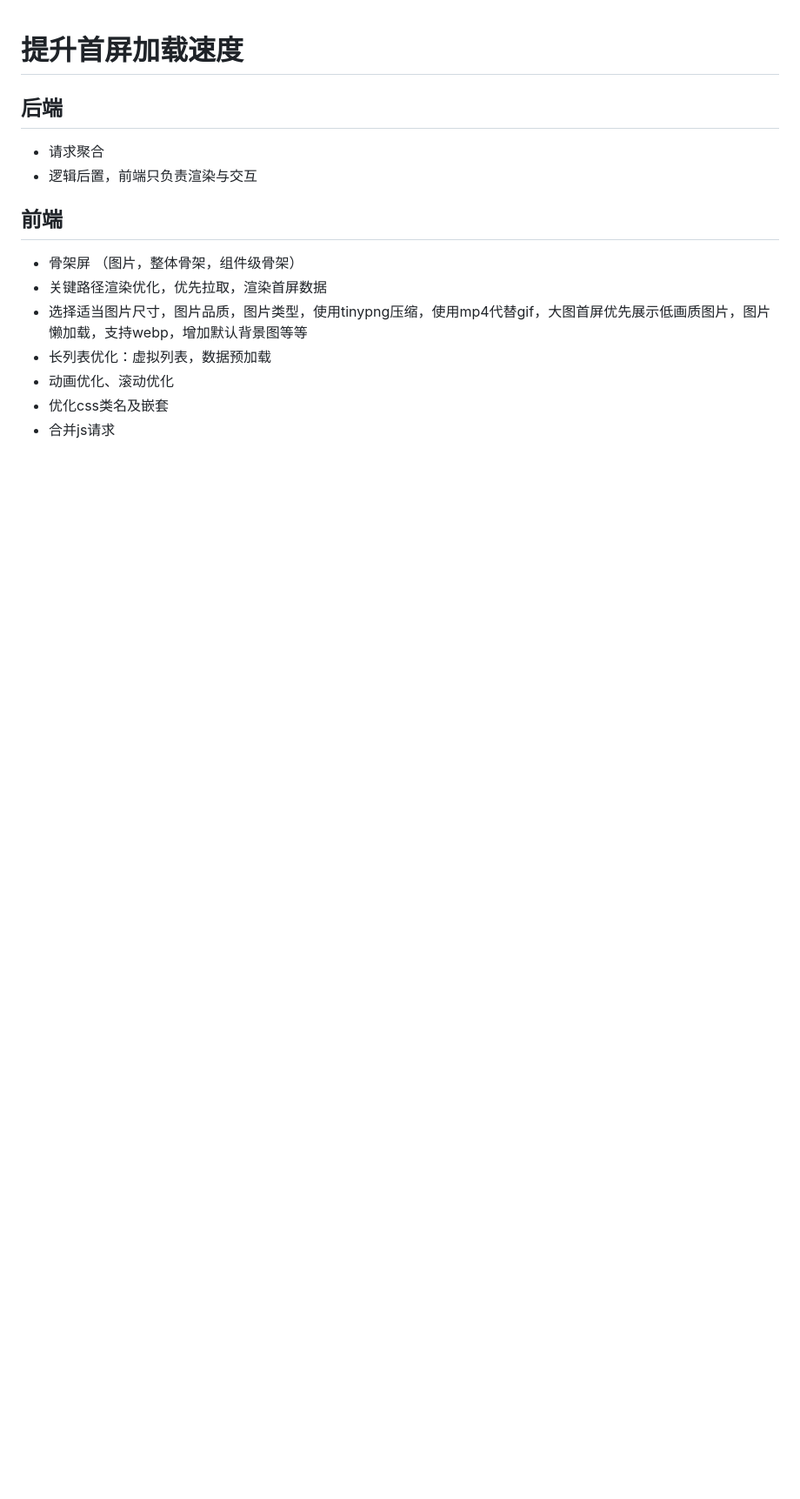
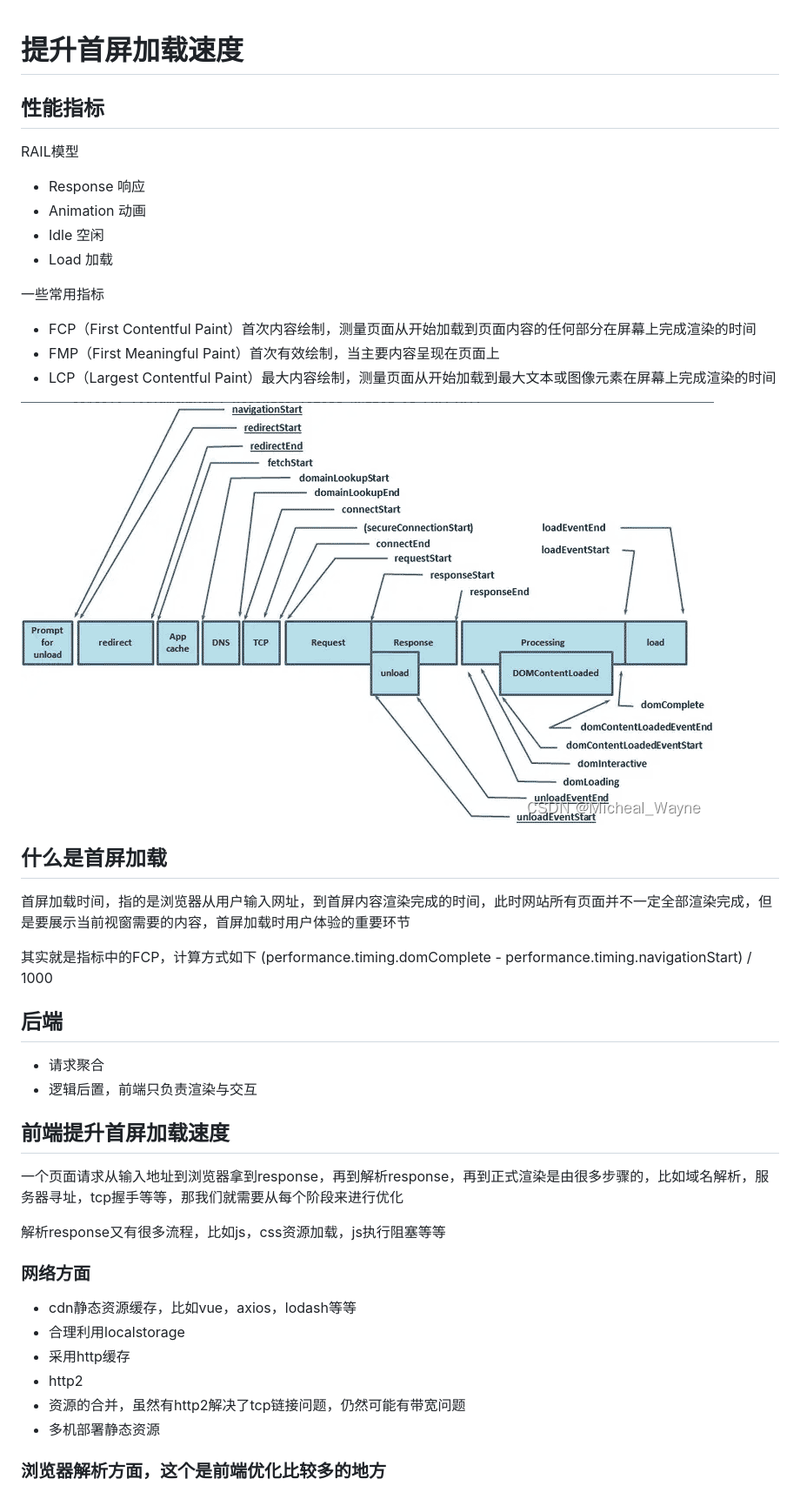
Before and after one commit to houwenli/daily-summary, a Markdown page: performance/提升首屏加载速度.md, the part around the change printed below. Shown: that part at 87% size. Rendered like a GitHub page; pictures changed too: performance/performanceTiming.png (added); blank space fills up the shorter version.

```diff
--- a/performance/提升首屏加载速度.md
+++ b/performance/提升首屏加载速度.md
@@ -1,16 +1,48 @@
 # 提升首屏加载速度
+
+## 性能指标
+
+RAIL模型
+
+- Response 响应
+- Animation 动画
+- Idle 空闲
+- Load 加载
+
+一些常用指标
+
+- FCP（First Contentful Paint）首次内容绘制，测量页面从开始加载到页面内容的任何部分在屏幕上完成渲染的时间
+- FMP（First Meaningful Paint）首次有效绘制，当主要内容呈现在页面上
+- LCP（Largest Contentful Paint）最大内容绘制，测量页面从开始加载到最大文本或图像元素在屏幕上完成渲染的时间
+
+![alt text](performanceTiming.png)
+
+## 什么是首屏加载
+
+首屏加载时间，指的是浏览器从用户输入网址，到首屏内容渲染完成的时间，此时网站所有页面并不一定全部渲染完成，但是要展示当前视窗需要的内容，首屏加载时用户体验的重要环节
+
+其实就是指标中的FCP，计算方式如下 (performance.timing.domComplete - performance.timing.navigationStart) / 1000
+
 
 ## 后端
 
 - 请求聚合
 - 逻辑后置，前端只负责渲染与交互
 
-## 前端
+## 前端提升首屏加载速度
 
-- 骨架屏 （图片，整体骨架，组件级骨架）
-- 关键路径渲染优化，优先拉取，渲染首屏数据
-- 选择适当图片尺寸，图片品质，图片类型，使用tinypng压缩，使用mp4代替gif，大图首屏优先展示低画质图片，图片懒加载，支持webp，增加默认背景图等等
-- 长列表优化：虚拟列表，数据预加载
-- 动画优化、滚动优化
-- 优化css类名及嵌套
-- 合并js请求
+一个页面请求从输入地址到浏览器拿到response，再到解析response，再到正式渲染是由很多步骤的，比如域名解析，服务器寻址，tcp握手等等，那我们就需要从每个阶段来进行优化
+
+解析response又有很多流程，比如js，css资源加载，js执行阻塞等等
+
+### 网络方面
+
+- cdn静态资源缓存，比如vue，axios，lodash等等
+- 合理利用localstorage
+- 采用http缓存
+- http2
+- 资源的合并，虽然有http2解决了tcp链接问题，仍然可能有带宽问题
+- 多机部署静态资源
+
+### 浏览器解析方面，这个是前端优化比较多的地方
+
```
Also changed, not shown: other parts of performance/提升首屏加载速度.md (+19 -0 lines), performance/浏览器渲染原理.md (+59 -0 lines), 工作终结/webpack优化了什么.md (added, +1 -0 lines), 工作终结/万顺福电商.md (+1 -1 lines), 工作终结/万顺福电商搭建问题.md (added, +14 -0 lines), 工作终结/公共组件库开发.md (added, +37 -0 lines), performance/浏览器渲染原理-分块.png (added), performance/浏览器渲染原理-合成线程.png (added).
